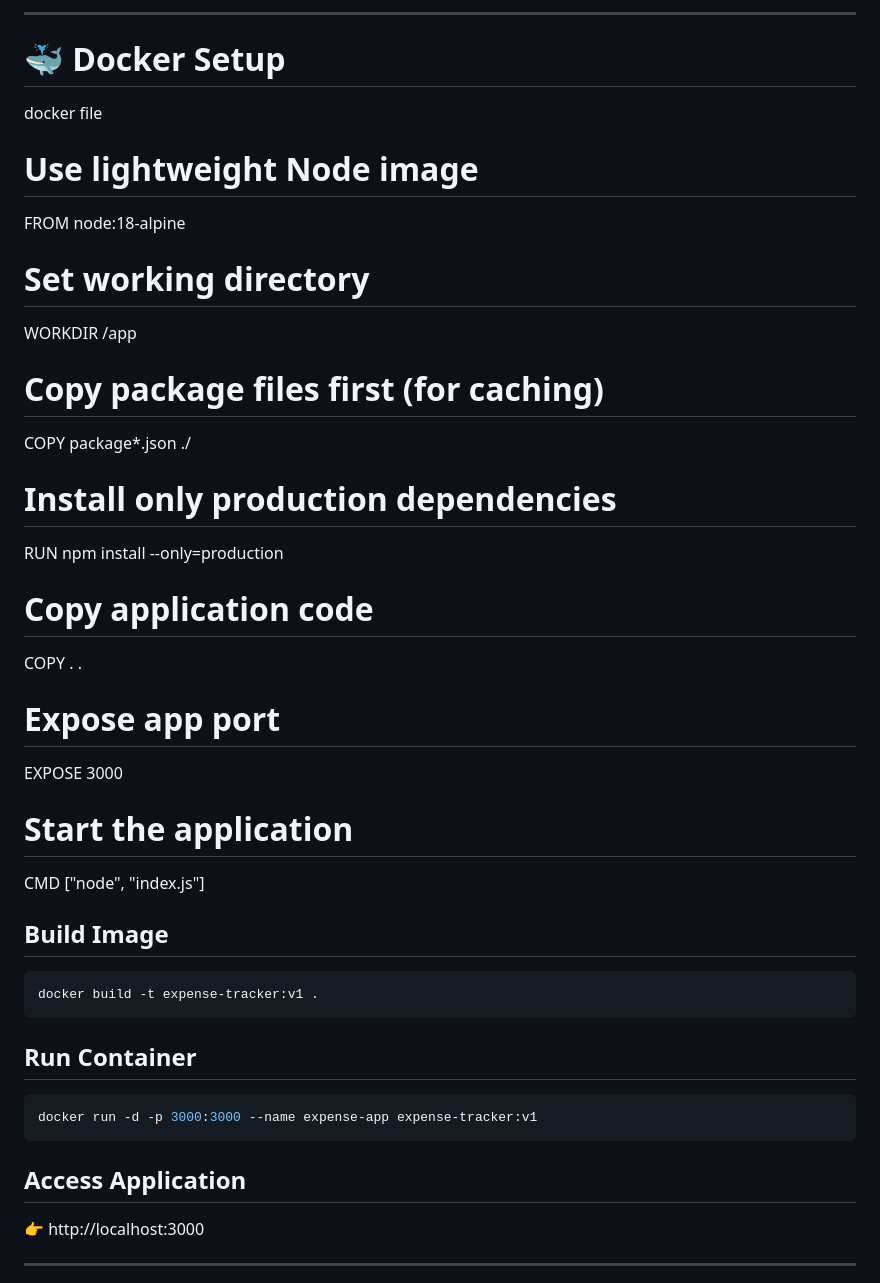
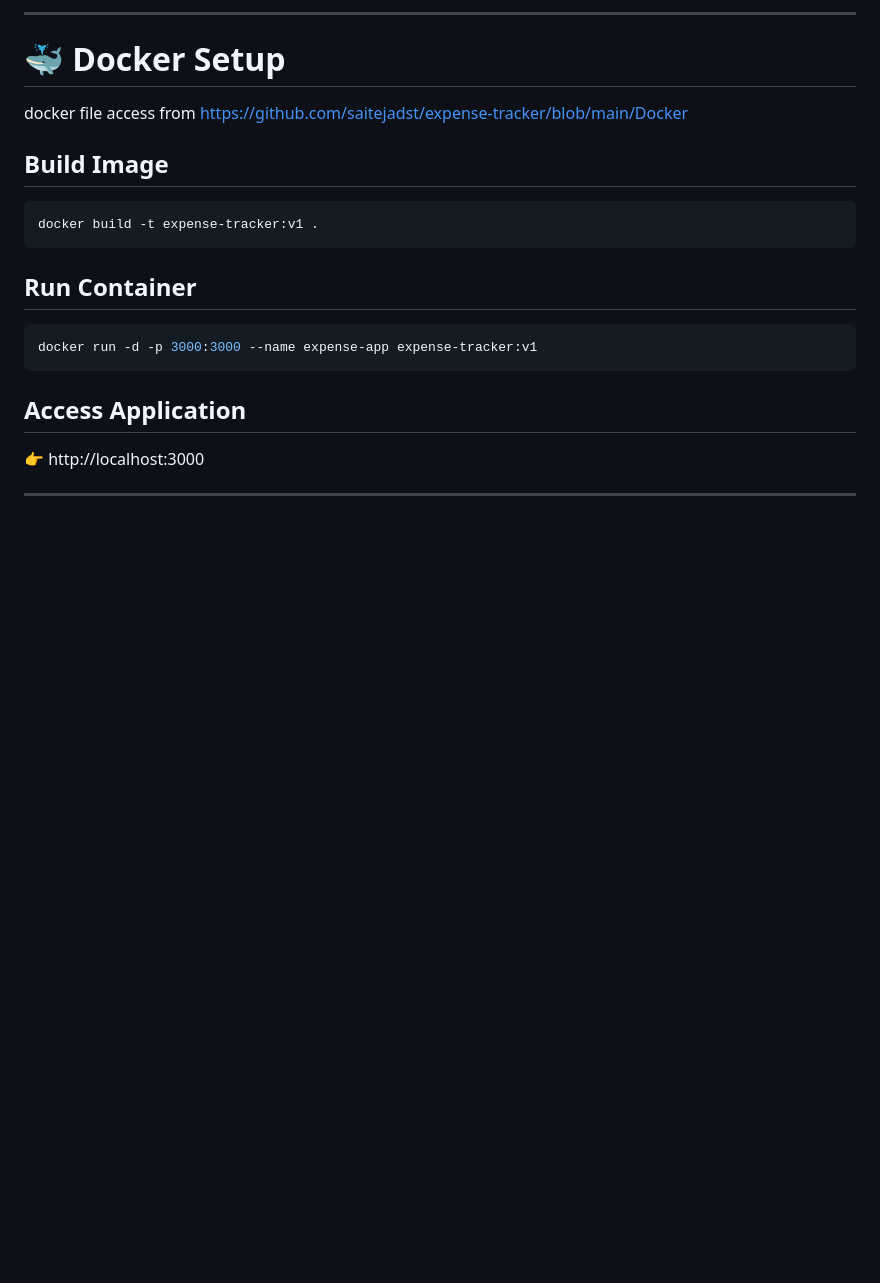
Before and after one commit to saitejadst/expense-tracker, a Markdown page: README.md, the part around the change. Drawn GitHub-style; blank space fills up the shorter version.

```diff
--- a/README.md
+++ b/README.md
@@ -153,27 +153,7 @@ pipeline {
 # 🐳 Docker Setup
 
 docker file
-
-# Use lightweight Node image
-FROM node:18-alpine
-
-# Set working directory
-WORKDIR /app
-
-# Copy package files first (for caching)
-COPY package*.json ./
-
-# Install only production dependencies
-RUN npm install --only=production
-
-# Copy application code
-COPY . .
-
-# Expose app port
-EXPOSE 3000
-
-# Start the application
-CMD ["node", "index.js"]
+access from https://github.com/saitejadst/expense-tracker/blob/main/Docker
 
 ## Build Image
 
```
